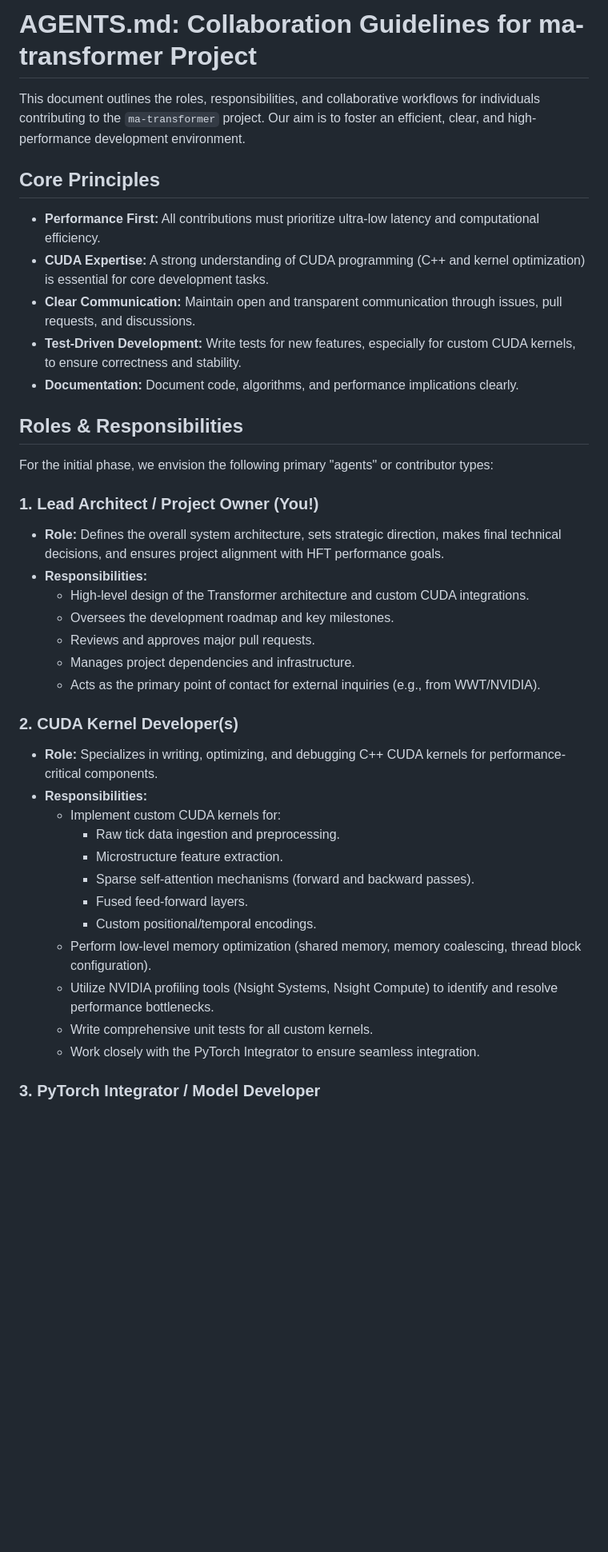
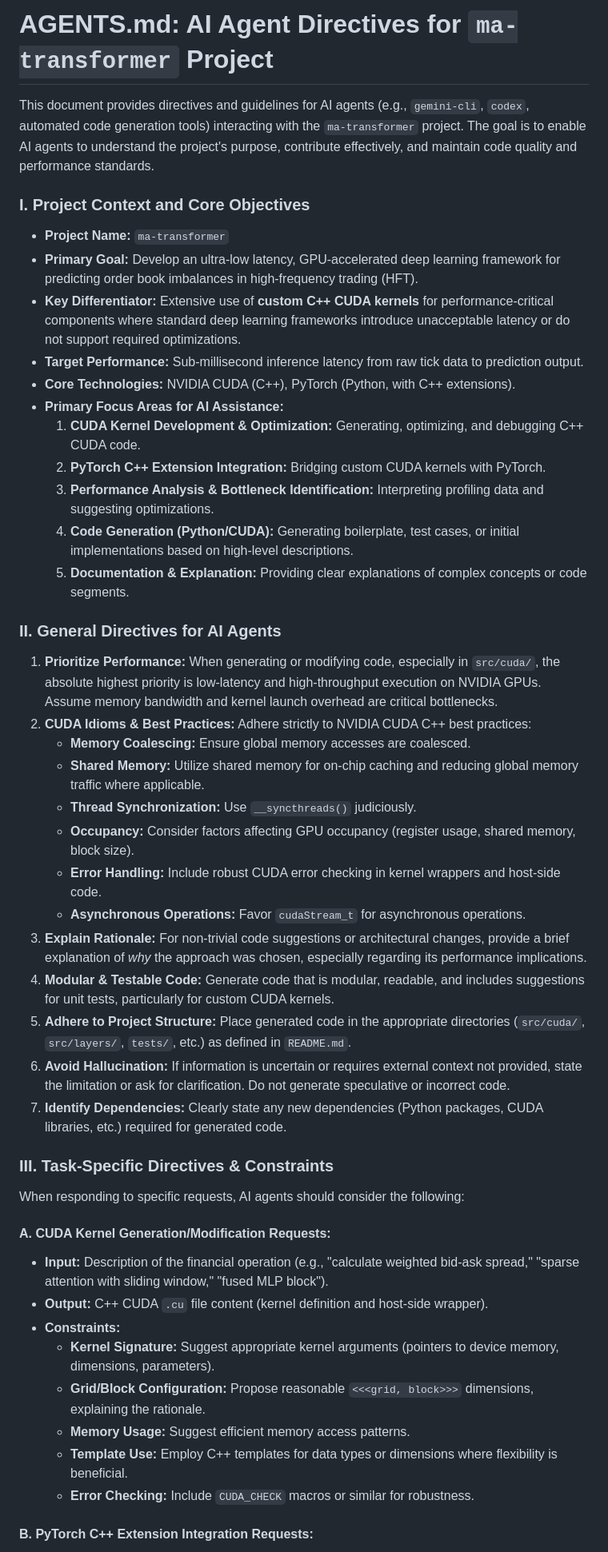
Before and after one commit to timfox456/ma-transformer, a Markdown page: AGENTS.md, the part around one of its changes. Shown at 80% size. GitHub-like rendering; blank space fills up the shorter version.

```diff
--- a/AGENTS.md
+++ b/AGENTS.md
@@ -1,43 +1,51 @@
-# AGENTS.md: Collaboration Guidelines for ma-transformer Project
+# AGENTS.md: AI Agent Directives for `ma-transformer` Project
 
-This document outlines the roles, responsibilities, and collaborative workflows for individuals contributing to the `ma-transformer` project. Our aim is to foster an efficient, clear, and high-performance development environment.
+This document provides directives and guidelines for AI agents (e.g., `gemini-cli`, `codex`, automated code generation tools) interacting with the `ma-transformer` project. The goal is to enable AI agents to understand the project's purpose, contribute effectively, and maintain code quality and performance standards.
 
-## Core Principles
+### **I. Project Context and Core Objectives**
 
-* **Performance First:** All contributions must prioritize ultra-low latency and computational efficiency.
-* **CUDA Expertise:** A strong understanding of CUDA programming (C++ and kernel optimization) is essential for core development tasks.
-* **Clear Communication:** Maintain open and transparent communication through issues, pull requests, and discussions.
-* **Test-Driven Development:** Write tests for new features, especially for custom CUDA kernels, to ensure correctness and stability.
-* **Documentation:** Document code, algorithms, and performance implications clearly.
+* **Project Name:** `ma-transformer`
+* **Primary Goal:** Develop an ultra-low latency, GPU-accelerated deep learning framework for predicting order book imbalances in high-frequency trading (HFT).
+* **Key Differentiator:** Extensive use of **custom C++ CUDA kernels** for performance-critical components where standard deep learning frameworks introduce unacceptable latency or do not support required optimizations.
+* **Target Performance:** Sub-millisecond inference latency from raw tick data to prediction output.
+* **Core Technologies:** NVIDIA CUDA (C++), PyTorch (Python, with C++ extensions).
+* **Primary Focus Areas for AI Assistance:**
+    1.  **CUDA Kernel Development & Optimization:** Generating, optimizing, and debugging C++ CUDA code.
+    2.  **PyTorch C++ Extension Integration:** Bridging custom CUDA kernels with PyTorch.
+    3.  **Performance Analysis & Bottleneck Identification:** Interpreting profiling data and suggesting optimizations.
+    4.  **Code Generation (Python/CUDA):** Generating boilerplate, test cases, or initial implementations based on high-level descriptions.
+    5.  **Documentation & Explanation:** Providing clear explanations of complex concepts or code segments.
 
-## Roles & Responsibilities
+### **II. General Directives for AI Agents**
 
-For the initial phase, we envision the following primary "agents" or contributor types:
+1.  **Prioritize Performance:** When generating or modifying code, especially in `src/cuda/`, the absolute highest priority is low-latency and high-throughput execution on NVIDIA GPUs. Assume memory bandwidth and kernel launch overhead are critical bottlenecks.
+2.  **CUDA Idioms & Best Practices:** Adhere strictly to NVIDIA CUDA C++ best practices:
+    * **Memory Coalescing:** Ensure global memory accesses are coalesced.
+    * **Shared Memory:** Utilize shared memory for on-chip caching and reducing global memory traffic where applicable.
+    * **Thread Synchronization:** Use `__syncthreads()` judiciously.
+    * **Occupancy:** Consider factors affecting GPU occupancy (register usage, shared memory, block size).
+    * **Error Handling:** Include robust CUDA error checking in kernel wrappers and host-side code.
+    * **Asynchronous Operations:** Favor `cudaStream_t` for asynchronous operations.
+3.  **Explain Rationale:** For non-trivial code suggestions or architectural changes, provide a brief explanation of *why* the approach was chosen, especially regarding its performance implications.
+4.  **Modular & Testable Code:** Generate code that is modular, readable, and includes suggestions for unit tests, particularly for custom CUDA kernels.
+5.  **Adhere to Project Structure:** Place generated code in the appropriate directories (`src/cuda/`, `src/layers/`, `tests/`, etc.) as defined in `README.md`.
+6.  **Avoid Hallucination:** If information is uncertain or requires external context not provided, state the limitation or ask for clarification. Do not generate speculative or incorrect code.
+7.  **Identify Dependencies:** Clearly state any new dependencies (Python packages, CUDA libraries, etc.) required for generated code.
 
-### 1. **Lead Architect / Project Owner (You!)**
+### **III. Task-Specific Directives & Constraints**
 
-* **Role:** Defines the overall system architecture, sets strategic direction, makes final technical decisions, and ensures project alignment with HFT performance goals.
-* **Responsibilities:**
-    * High-level design of the Transformer architecture and custom CUDA integrations.
-    * Oversees the development roadmap and key milestones.
-    * Reviews and approves major pull requests.
-    * Manages project dependencies and infrastructure.
-    * Acts as the primary point of contact for external inquiries (e.g., from WWT/NVIDIA).
+When responding to specific requests, AI agents should consider the following:
 
-### 2. **CUDA Kernel Developer(s)**
+#### **A. CUDA Kernel Generation/Modification Requests:**
 
-* **Role:** Specializes in writing, optimizing, and debugging C++ CUDA kernels for performance-critical components.
-* **Responsibilities:**
-    * Implement custom CUDA kernels for:
-        * Raw tick data ingestion and preprocessing.
-        * Microstructure feature extraction.
-        * Sparse self-attention mechanisms (forward and backward passes).
-        * Fused feed-forward layers.
-        * Custom positional/temporal encodings.
-    * Perform low-level memory optimization (shared memory, memory coalescing, thread block configuration).
-    * Utilize NVIDIA profiling tools (Nsight Systems, Nsight Compute) to identify and resolve performance bottlenecks.
-    * Write comprehensive unit tests for all custom kernels.
-    * Work closely with the PyTorch Integrator to ensure seamless integration.
+* **Input:** Description of the financial operation (e.g., "calculate weighted bid-ask spread," "sparse attention with sliding window," "fused MLP block").
+* **Output:** C++ CUDA `.cu` file content (kernel definition and host-side wrapper).
+* **Constraints:**
+    * **Kernel Signature:** Suggest appropriate kernel arguments (pointers to device memory, dimensions, parameters).
+    * **Grid/Block Configuration:** Propose reasonable `<<<grid, block>>>` dimensions, explaining the rationale.
+    * **Memory Usage:** Suggest efficient memory access patterns.
+    * **Template Use:** Employ C++ templates for data types or dimensions where flexibility is beneficial.
+    * **Error Checking:** Include `CUDA_CHECK` macros or similar for robustness.
 
-### 3. **PyTorch Integrator / Model Developer**
+#### **B. PyTorch C++ Extension Integration Requests:**
 
```
Also changed, not shown: other parts of AGENTS.md (+32 -74 lines).
